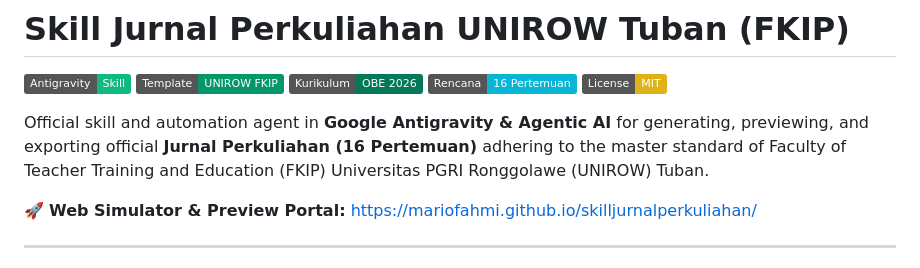
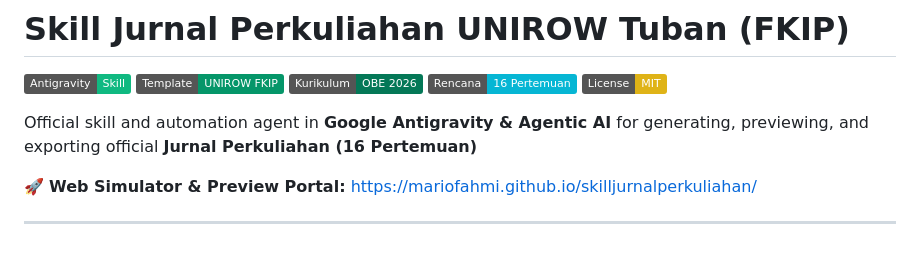
Before and after one commit to mariofahmi/skilljurnalperkuliahan, a Markdown page: README.md, the part around the change. GitHub-like rendering; badges without logos.

```diff
--- a/README.md
+++ b/README.md
@@ -6,7 +6,7 @@
 [![Evaluasi](https://img.shields.io/badge/Rencana-16%20Pertemuan-06b6d4.svg)](https://mariofahmi.github.io/skilljurnalperkuliahan/)
 [![License: MIT](https://img.shields.io/badge/License-MIT-yellow.svg)](https://opensource.org/licenses/MIT)
 
-Official skill and automation agent in **Google Antigravity & Agentic AI** for generating, previewing, and exporting official **Jurnal Perkuliahan (16 Pertemuan)** adhering to the master standard of Faculty of Teacher Training and Education (FKIP) Universitas PGRI Ronggolawe (UNIROW) Tuban.
+Official skill and automation agent in **Google Antigravity & Agentic AI** for generating, previewing, and exporting official **Jurnal Perkuliahan (16 Pertemuan)**
 
 🚀 **Web Simulator & Preview Portal:** [https://mariofahmi.github.io/skilljurnalperkuliahan/](https://mariofahmi.github.io/skilljurnalperkuliahan/)
 
```
